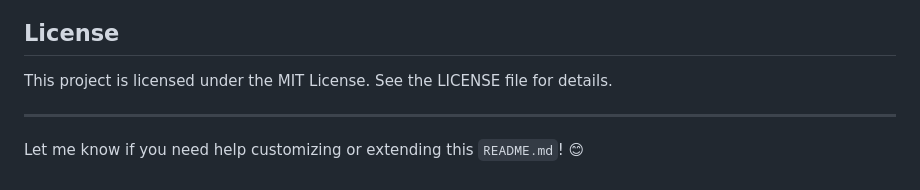
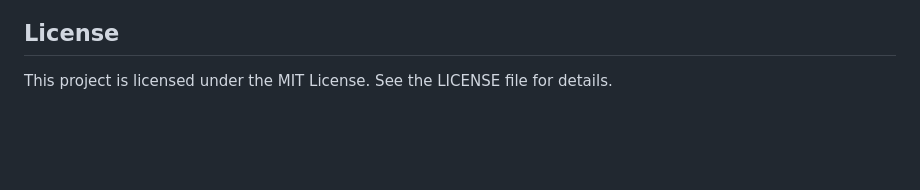
Before and after one commit to Prasad-b-git/Weekly-task, a Markdown page: 27-12-24/Readme.md, the part around the change. GitHub-like rendering; blank space fills up the shorter version.

```diff
--- a/27-12-24/Readme.md
+++ b/27-12-24/Readme.md
@@ -127,7 +127,3 @@ Feel free to fork this repository and submit pull requests for improvements or b
 ## License
 
 This project is licensed under the MIT License. See the LICENSE file for details.
-
----
-
-Let me know if you need help customizing or extending this `README.md`! 😊
```
